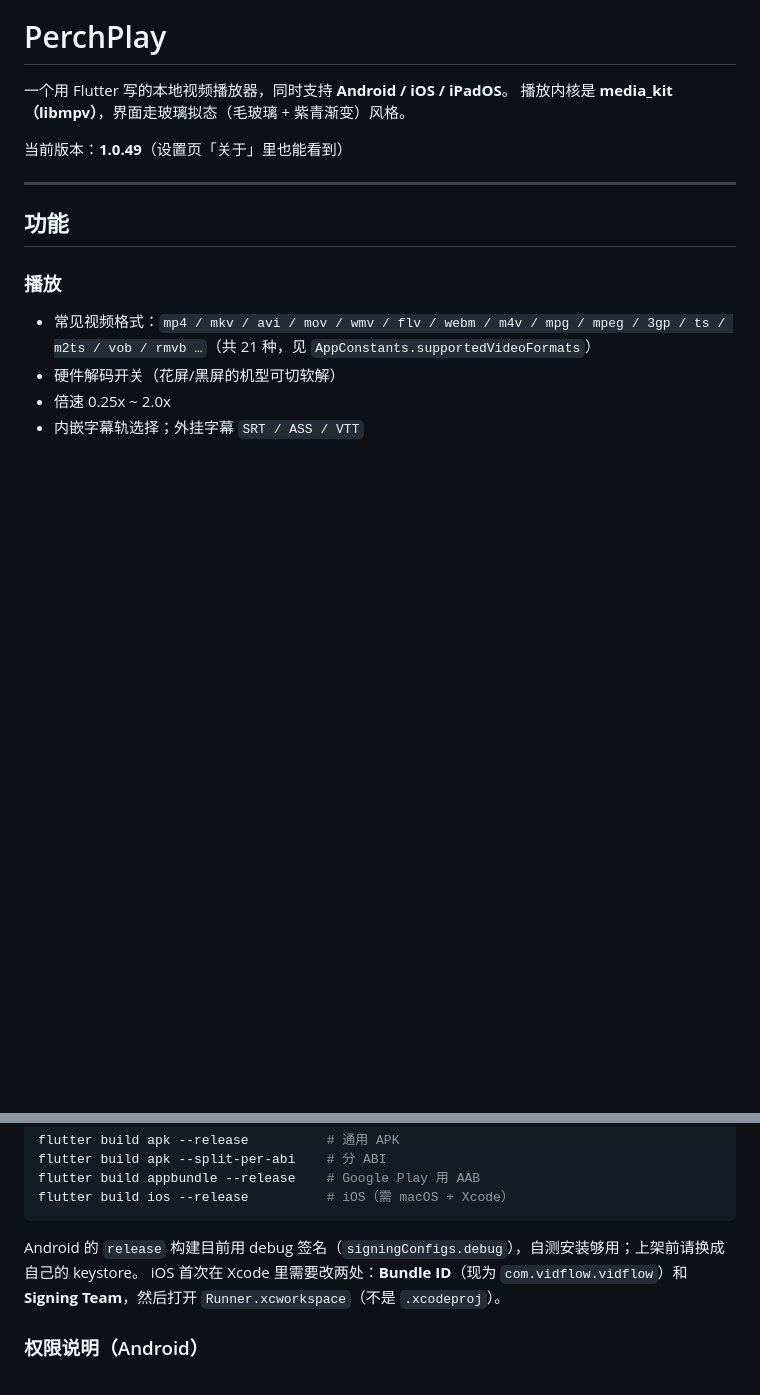
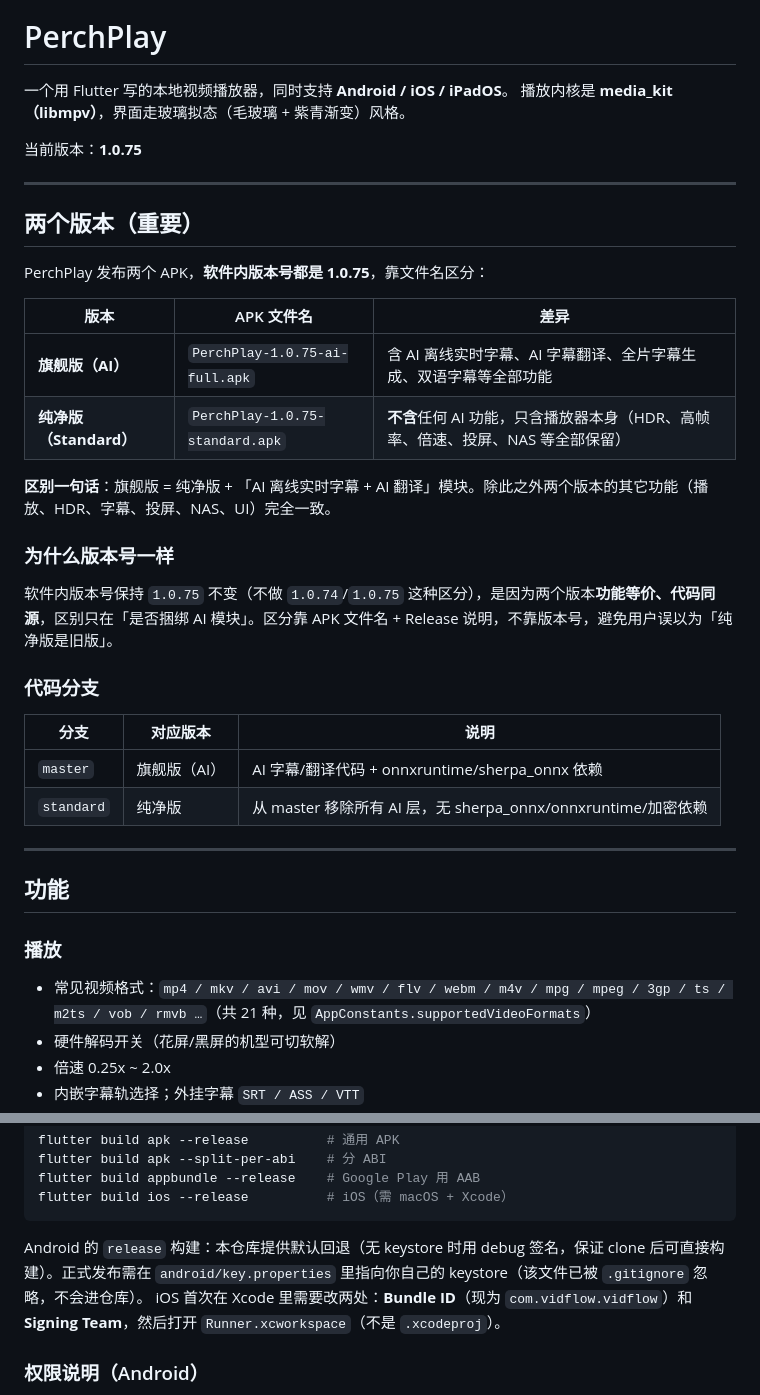
Before and after one commit to Kimcop-kc/PerchPlay, a Markdown page: README.md, 2 parts joined by grey strips. GitHub-like rendering; blank space fills up the shorter version.

Commit message:
docs: README 增加双版本说明（旗舰版/纯净版）

````diff
--- a/README.md
+++ b/README.md
@@ -3,7 +3,31 @@
 一个用 Flutter 写的本地视频播放器，同时支持 **Android / iOS / iPadOS**。
 播放内核是 **media_kit（libmpv）**，界面走玻璃拟态（毛玻璃 + 紫青渐变）风格。
 
-当前版本：**1.0.49**（设置页「关于」里也能看到）
+当前版本：**1.0.75**
+
+---
+
+## 两个版本（重要）
+
+PerchPlay 发布两个 APK，**软件内版本号都是 1.0.75**，靠文件名区分：
+
+| 版本 | APK 文件名 | 差异 |
+|---|---|---|
+| **旗舰版（AI）** | `PerchPlay-1.0.75-ai-full.apk` | 含 AI 离线实时字幕、AI 字幕翻译、全片字幕生成、双语字幕等全部功能 |
+| **纯净版（Standard）** | `PerchPlay-1.0.75-standard.apk` | **不含**任何 AI 功能，只含播放器本身（HDR、高帧率、倍速、投屏、NAS 等全部保留） |
+
+**区别一句话**：旗舰版 = 纯净版 + 「AI 离线实时字幕 + AI 翻译」模块。除此之外两个版本的其它功能（播放、HDR、字幕、投屏、NAS、UI）完全一致。
+
+### 为什么版本号一样
+
+软件内版本号保持 `1.0.75` 不变（不做 `1.0.74`/`1.0.75` 这种区分），是因为两个版本**功能等价、代码同源**，区别只在「是否捆绑 AI 模块」。区分靠 APK 文件名 + Release 说明，不靠版本号，避免用户误以为「纯净版是旧版」。
+
+### 代码分支
+
+| 分支 | 对应版本 | 说明 |
+|---|---|---|
+| `master` | 旗舰版（AI） | AI 字幕/翻译代码 + onnxruntime/sherpa_onnx 依赖 |
+| `standard` | 纯净版 | 从 master 移除所有 AI 层，无 sherpa_onnx/onnxruntime/加密依赖 |
 
 ---
 
@@ -156,7 +180,7 @@ flutter build appbundle --release    # Google Play 用 AAB
 flutter build ios --release          # iOS（需 macOS + Xcode）
 ```
 
-Android 的 `release` 构建目前用 debug 签名（`signingConfigs.debug`），自测安装够用；上架前请换成自己的 keystore。
+Android 的 `release` 构建：本仓库提供默认回退（无 keystore 时用 debug 签名，保证 clone 后可直接构建）。正式发布需在 `android/key.properties` 里指向你自己的 keystore（该文件已被 `.gitignore` 忽略，不会进仓库）。
 iOS 首次在 Xcode 里需要改两处：**Bundle ID**（现为 `com.vidflow.vidflow`）和 **Signing Team**，然后打开 `Runner.xcworkspace`（不是 `.xcodeproj`）。
 
 ### 权限说明（Android）
````
